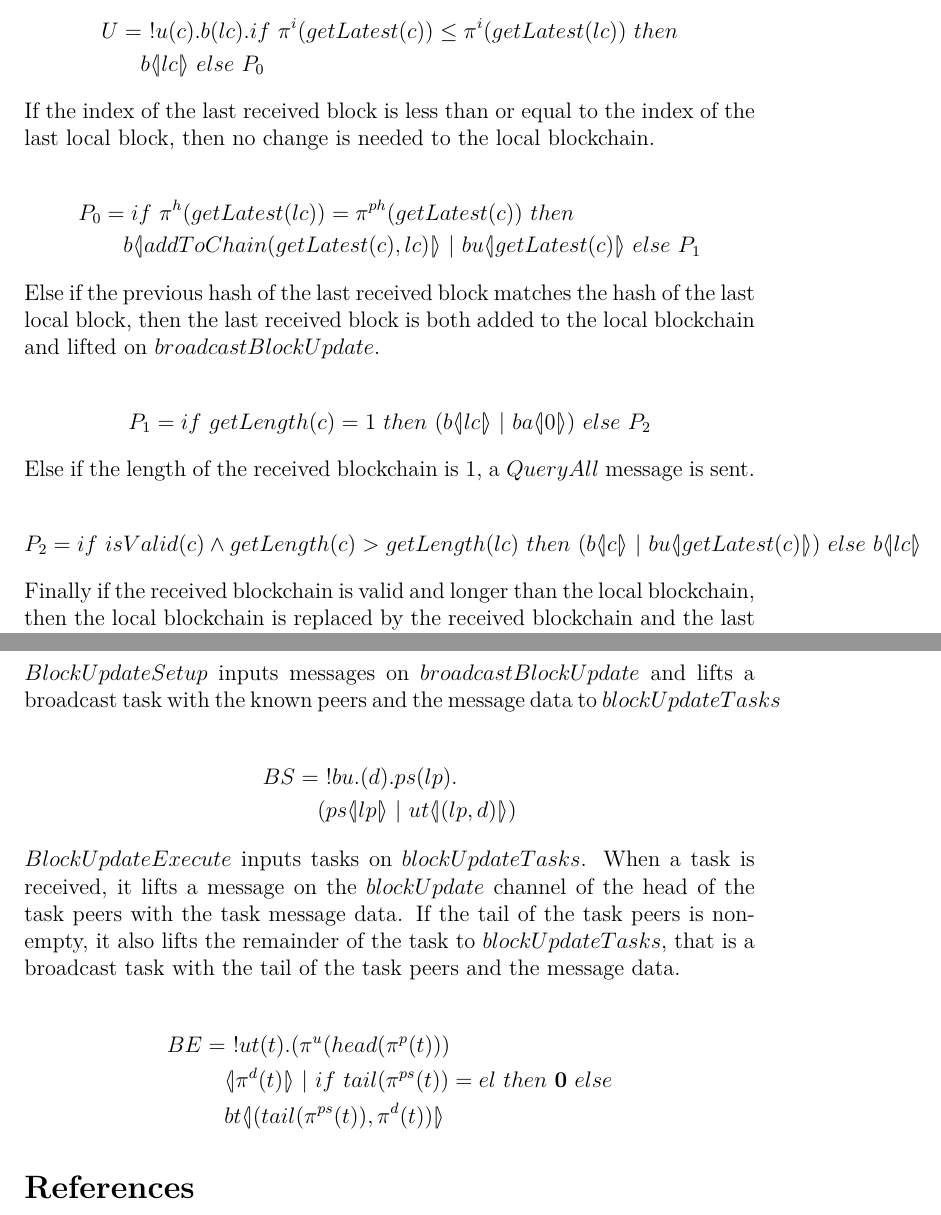
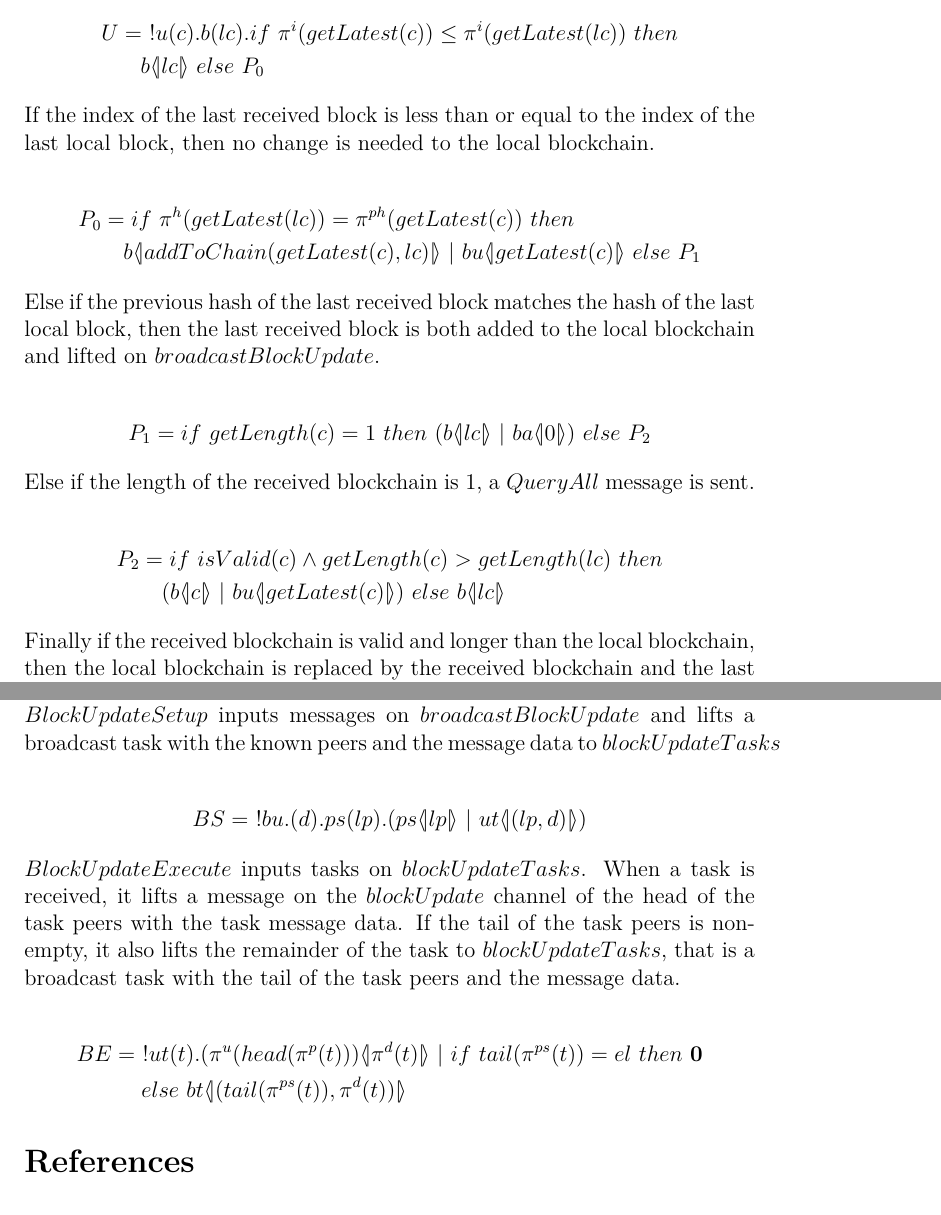
Before and after one commit to pgug/P6-tex, a LaTeX document (Workpapers/Week 14/master.tex, which reads Workpapers/Week 14/rho_implementation.tex): two parts of pages 10 and 12 of 12, joined at a grey line, cut so that both start at the same text. Compiled offline with pdfLaTeX.

Commit message:
#35 Respace formulas

```diff
--- a/Workpapers/Week 14/rho_implementation.tex
+++ b/Workpapers/Week 14/rho_implementation.tex
@@ -146,7 +146,8 @@ Else if the previous hash of the last received block matches the hash of the las
 Else if the length of the received blockchain is 1, a $QueryAll$ message is sent.
 
 \begin{align*}
-	P_2 &= if\ isValid(c) \land getLength(c) > getLength(lc)\ then\  (b\lift{}{c}\ |\ bu \lift{}{getLatest(c)})\ else\ b\lift{}{lc}
+	P_2 &= if\ isValid(c) \land getLength(c) > getLength(lc)\ then\\
+	&\quad(b\lift{}{c}\ |\ bu \lift{}{getLatest(c)})\ else\ b\lift{}{lc}
 \end{align*}
 
 Finally if the received blockchain is valid and longer than the local blockchain, then the local blockchain is replaced by the received blockchain and the last received block is lifted on $broadcastBlockUpdate$.
@@ -199,8 +199,7 @@ $BlockUpdateSetup$ sets up the broadcast tasks and $BlockUpdateExecute$ executes
 $BlockUpdateSetup$ inputs messages on $broadcastBlockUpdate$ and lifts a broadcast task with the known peers and the message data to $blockUpdateTasks$
 
 \begin{align*}
-    BS &=\ !bu.(d).ps(lp).\\
-    &\quad (ps\lift{}{lp}\ |\ ut\lift{}{(lp,d)})
+    BS &=\ !bu.(d).ps(lp).(ps\lift{}{lp}\ |\ ut\lift{}{(lp,d)})
 \end{align*}
 
 $BlockUpdateExecute$ inputs tasks on $blockUpdateTasks$.
@@ -208,7 +207,6 @@ When a task is received, it lifts a message on the $blockUpdate$ channel of the
 If the tail of the task peers is non-empty, it also lifts the remainder of the task to $blockUpdateTasks$, that is a broadcast task with the tail of the task peers and the message data.
 
 \begin{align*}
-    BE &=\ !ut(t).(\pi^{u}(head(\pi^{p}(t)))\\
-    &\quad \lift{}{\pi^{d}(t)}\ |\ if\ tail(\pi^{ps}(t))=el\ then\ \nil\ else\\
-    &\quad bt\lift{}{(tail(\pi^{ps}(t)),\pi^{d}(t))}
+    BE &=\ !ut(t).(\pi^{u}(head(\pi^{p}(t)))\lift{}{\pi^{d}(t)}\ |\ if\ tail(\pi^{ps}(t))=el\ then\ \nil\\
+    &\quad\ else\ bt\lift{}{(tail(\pi^{ps}(t)),\pi^{d}(t))}
 \end{align*}
```
Also changed, not shown: Workpapers/Week 14/rho_implementation.tex (3 more changed lines).
